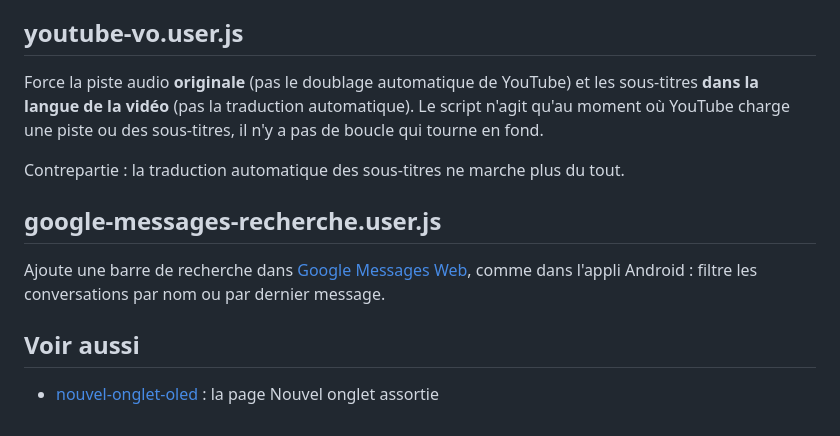
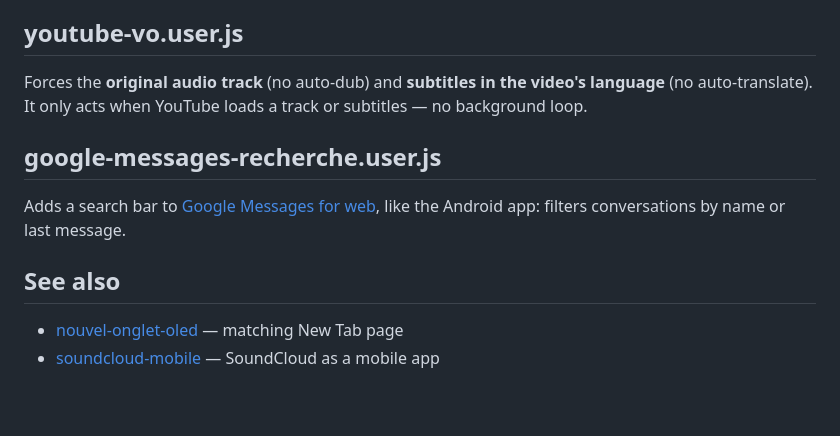
Before and after one commit to glime32/stylus-oled, a Markdown page: README.md, the part around one of its changes. Rendered like a GitHub page.

```diff
--- a/README.md
+++ b/README.md
@@ -35,14 +38,13 @@ Fait et testé sur [Helium](https://github.com/imputnet/helium) (Chromium) sous
 
 ## youtube-vo.user.js
 
-Force la piste audio **originale** (pas le doublage automatique de YouTube) et les sous-titres **dans la langue de la vidéo** (pas la traduction automatique). Le script n'agit qu'au moment où YouTube charge une piste ou des sous-titres, il n'y a pas de boucle qui tourne en fond.
-
-Contrepartie : la traduction automatique des sous-titres ne marche plus du tout.
+Forces the **original audio track** (no auto-dub) and **subtitles in the video's language** (no auto-translate). It only acts when YouTube loads a track or subtitles — no background loop.
 
 ## google-messages-recherche.user.js
 
-Ajoute une barre de recherche dans [Google Messages Web](https://messages.google.com/web), comme dans l'appli Android : filtre les conversations par nom ou par dernier message.
+Adds a search bar to [Google Messages for web](https://messages.google.com/web), like the Android app: filters conversations by name or last message.
 
-## Voir aussi
+## See also
 
-- [nouvel-onglet-oled](https://github.com/glime32/nouvel-onglet-oled) : la page Nouvel onglet assortie
+- [nouvel-onglet-oled](https://github.com/glime32/nouvel-onglet-oled) — matching New Tab page
+- [soundcloud-mobile](https://github.com/glime32/soundcloud-mobile) — SoundCloud as a mobile app
```
Also changed, not shown: other parts of README.md (+26 -23 lines), README.fr.md (added, +52 -0 lines), docs/archwiki.jpg (added), docs/banner-stylus-oled.png (added), docs/duckduckgo.jpg (added), docs/github.jpg (added), docs/wikipedia.jpg (added).
